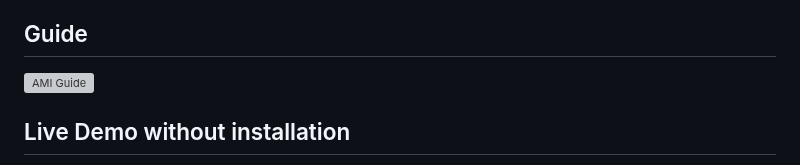
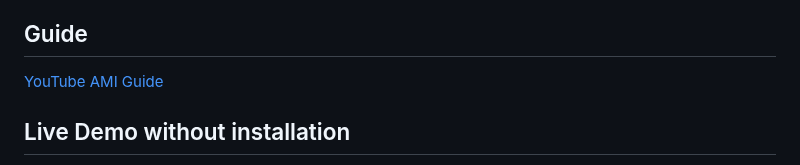
Before and after one commit to panhyer36/sensor_monitor, a Markdown page: README.md, the part around the change. Rendered like a GitHub page; grey boxes are pictures that could not be loaded.

```diff
--- a/README.md
+++ b/README.md
@@ -22,7 +22,7 @@ Air Monitoring Interface System is a sensor data monitoring platform used by a t
 *   **AI Features**: MCP (Model Context Protocol technology, used for DeepSeek AI), Hybrid Strategy Answering technology (used for basic AI)
 
 ## Guide
-![AMI Guide](https://youtu.be/bF8e-88Drjw)
+[YouTube AMI Guide](https://youtu.be/bF8e-88Drjw)
 
 ## Live Demo without installation
 Access our production deployment directly without local installation:
```
